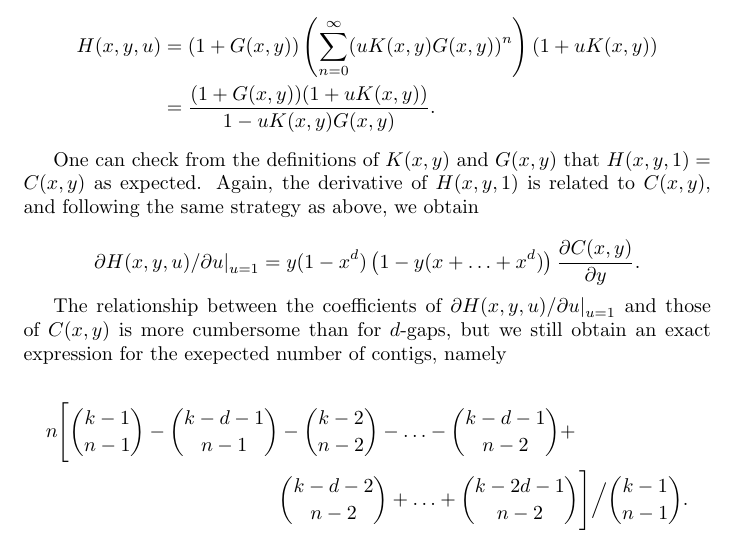
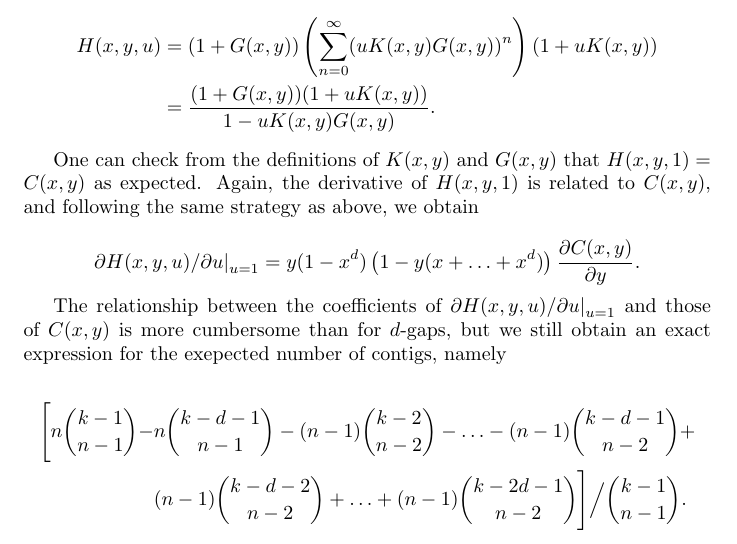
Before and after one commit to gui11aume/analytic_combinatorics_assembly, a LaTeX paper (assembly.tex): part of page 9 of 17, cut so that both start at the same text. Compiled offline with pdfLaTeX.

Commit message:
Fixed a mistake in the exact formula of the number of contigs.

```diff
--- a/assembly.tex
+++ b/assembly.tex
@@ -575,13 +575,12 @@ of contigs, namely
 
 \begin{equation*}
 \begin{split}
-n \Bigg[ {k-1 \choose n-1} - {k-d-1 \choose n-1} &- {k-2 \choose n-2}
-- \ldots - {k-d-1 \choose n-2} + \\
-&{k-d-2 \choose n-2} + \ldots + {k-2d-1 \choose n-2} \Bigg]
-\Big/ {k-1 \choose n-1}.
+\Bigg[ n{k-1 \choose n-1} - &n{k-d-1 \choose n-1} -
+(n-1){k-2 \choose n-2} - \ldots - (n-1) {k-d-1 \choose n-2} +
+\\ &(n-1){k-d-2 \choose n-2} +
+\ldots + (n-1){k-2d-1 \choose n-2} \Bigg] \Big/ {k-1 \choose n-1}.
 \end{split}
 \end{equation*}
-
 
 More interesting is the asymptotic estimate, which comes in a
 simpler form. The formula above is asymptotically equal to
```
Also changed, not shown: assembly.tex (4 more changed lines).
